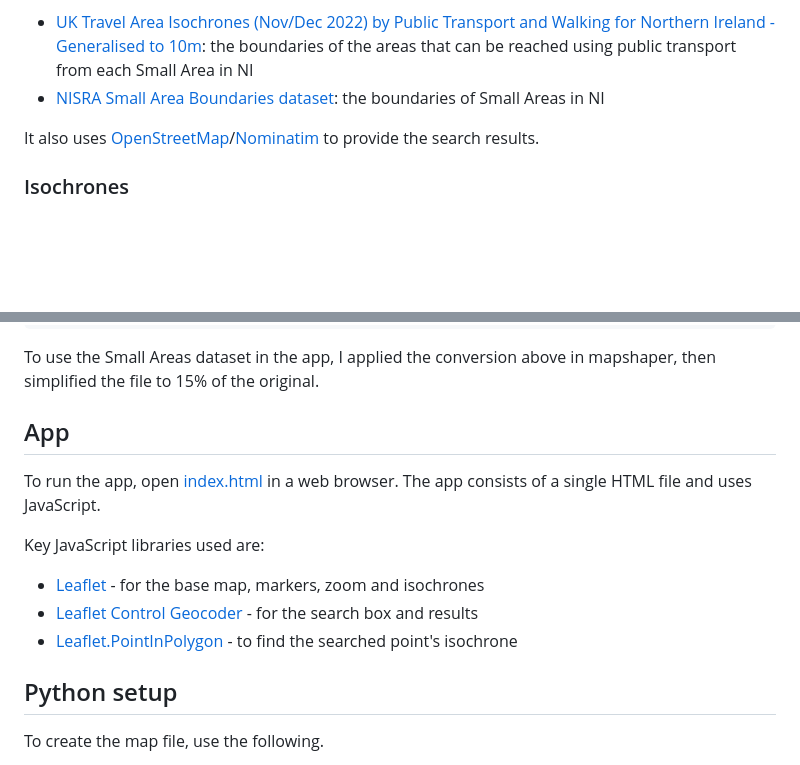
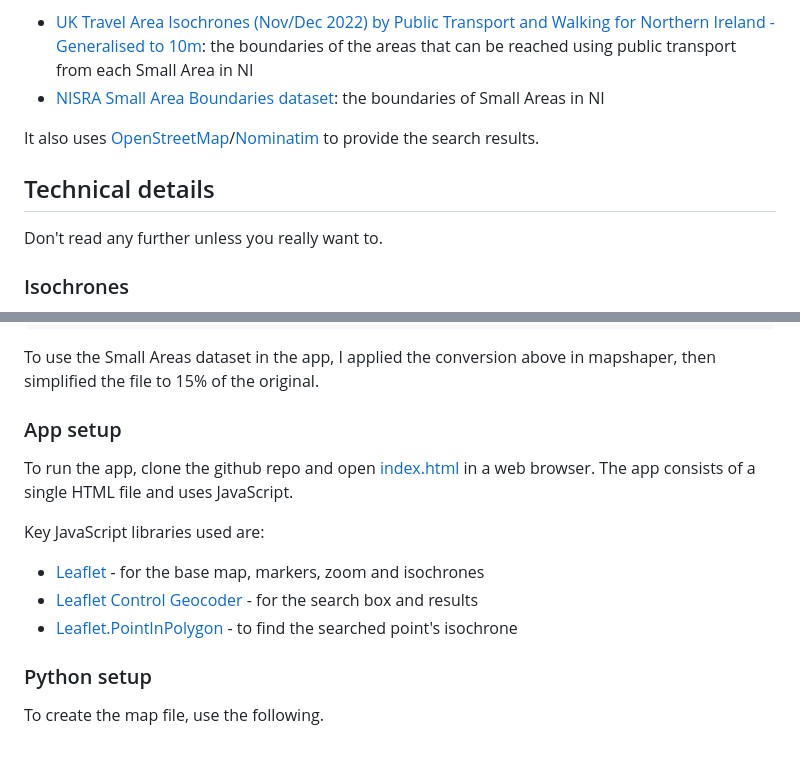
Before and after one commit to pbarber/uk-isochrones-map, a Markdown page: README.md, 2 parts joined by grey strips. Rendered like a GitHub page; blank space fills up the shorter version.

Commit message:
Tidied readme

```diff
--- a/README.md
+++ b/README.md
@@ -27,6 +27,10 @@ The app makes use of two open datasets:
 
 It also uses [OpenStreetMap](https://www.openstreetmap.org/)/[Nominatim](https://wiki.openstreetmap.org/wiki/Nominatim) to provide the search results.
 
+## Technical details
+
+Don't read any further unless you really want to.
+
 ### Isochrones
 
 The data used in the app comes from [here](https://geoportal.statistics.gov.uk/datasets/7f1c281b2561483891cd797b0f6fd463/explore), and contains four entries for each Small Area (`SA2011`) in NI (4537 Small Areas), on date 2022-12-06. The four entries have `iso_cutoff` of 900, 1800, 2700 and 3600.
@@ -53,9 +57,9 @@ To understand the Small Areas, I used [the NISRA Small Area Boundaries dataset](
 
 To use the Small Areas dataset in the app, I applied the conversion above in mapshaper, then simplified the file to 15% of the original.
 
-## App
+### App setup
 
-To run the app, open [index.html](index.html) in a web browser. The app consists of a single HTML file and uses JavaScript.
+To run the app, clone the github repo and open [index.html](index.html) in a web browser. The app consists of a single HTML file and uses JavaScript.
 
 Key JavaScript libraries used are:
 
@@ -63,7 +67,7 @@ Key JavaScript libraries used are:
 * [Leaflet Control Geocoder](https://github.com/perliedman/leaflet-control-geocoder) - for the search box and results
 * [Leaflet.PointInPolygon](https://github.com/hayeswise/Leaflet.PointInPolygon) - to find the searched point's isochrone
 
-## Python setup
+### Python setup
 
 To create the map file, use the following.
 
```
